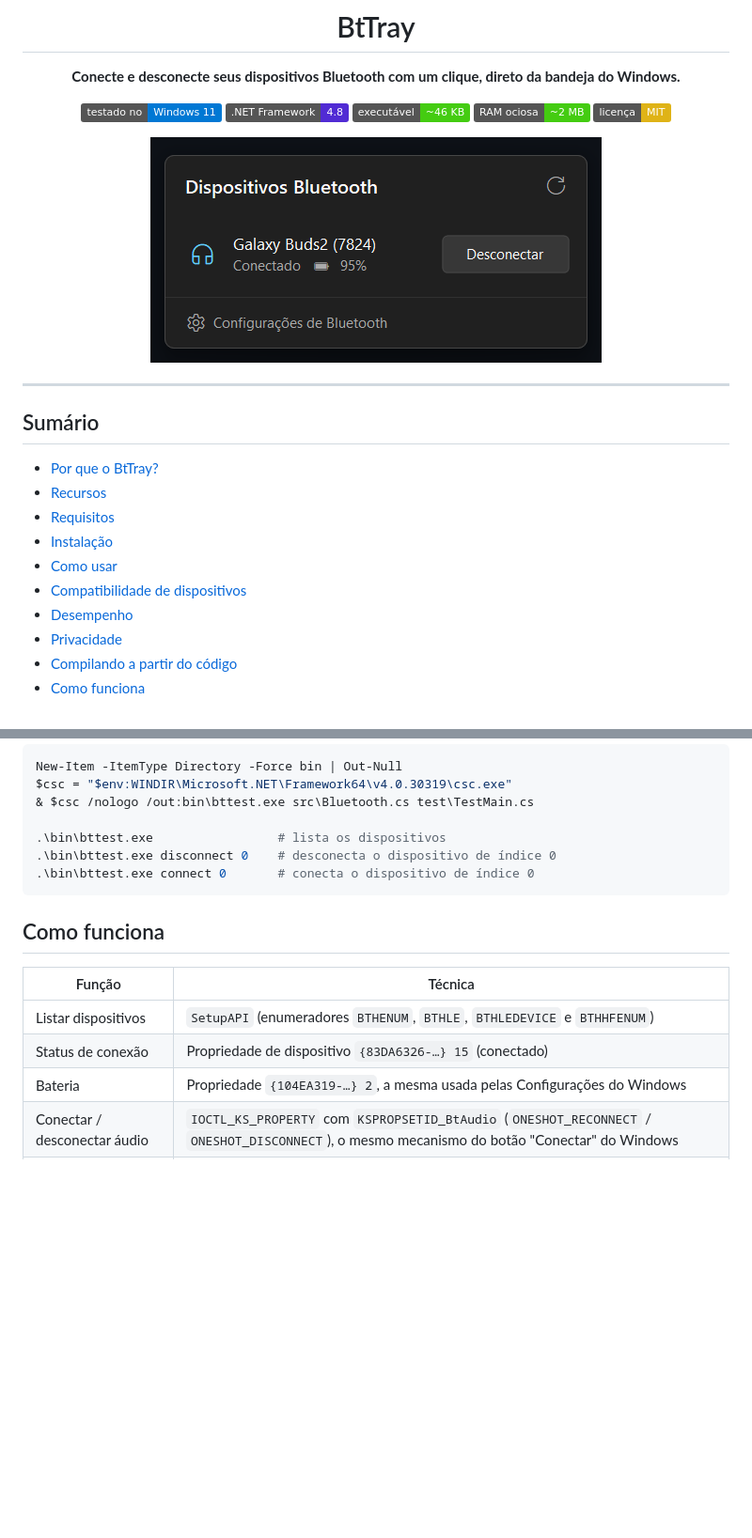
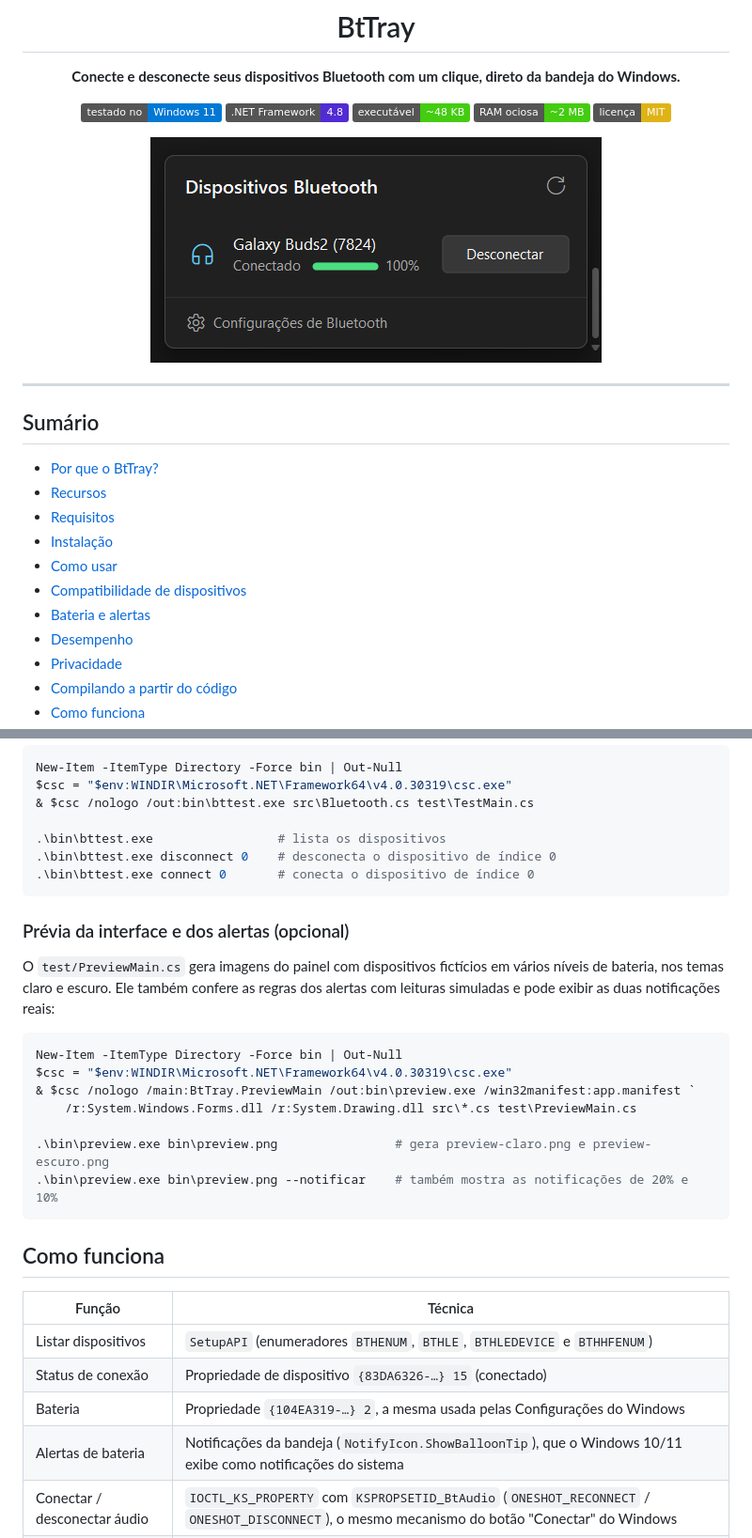
Before and after one commit to FeOlegario/BtTray, a Markdown page: README.md, 2 parts joined by grey strips. Shown at 94% size. Rendered like a GitHub page; pictures changed too: docs/screenshot.png; badges without logos; blank space fills up the shorter version.

````diff
--- a/README.md
+++ b/README.md
@@ -6,7 +6,7 @@
 
 ![Windows 11](https://img.shields.io/badge/testado%20no-Windows%2011-0078D4?logo=windows&logoColor=white)
 ![.NET Framework 4.8](https://img.shields.io/badge/.NET%20Framework-4.8-512BD4)
-![Tamanho](https://img.shields.io/badge/execut%C3%A1vel-~46%20KB-success)
+![Tamanho](https://img.shields.io/badge/execut%C3%A1vel-~48%20KB-success)
 ![RAM](https://img.shields.io/badge/RAM%20ociosa-~2%20MB-success)
 ![Licença MIT](https://img.shields.io/badge/licen%C3%A7a-MIT-yellow)
 
@@ -24,6 +24,7 @@
 - [Instalação](#instalação)
 - [Como usar](#como-usar)
 - [Compatibilidade de dispositivos](#compatibilidade-de-dispositivos)
+- [Bateria e alertas](#bateria-e-alertas)
 - [Desempenho](#desempenho)
 - [Privacidade](#privacidade)
 - [Compilando a partir do código](#compilando-a-partir-do-código)
@@ -173,6 +208,20 @@ $csc = "$env:WINDIR\Microsoft.NET\Framework64\v4.0.30319\csc.exe"
 .\bin\bttest.exe connect 0       # conecta o dispositivo de índice 0
 ```
 
+### Prévia da interface e dos alertas (opcional)
+
+O `test/PreviewMain.cs` gera imagens do painel com dispositivos fictícios em vários níveis de bateria, nos temas claro e escuro. Ele também confere as regras dos alertas com leituras simuladas e pode exibir as duas notificações reais:
+
+```powershell
+New-Item -ItemType Directory -Force bin | Out-Null
+$csc = "$env:WINDIR\Microsoft.NET\Framework64\v4.0.30319\csc.exe"
+& $csc /nologo /main:BtTray.PreviewMain /out:bin\preview.exe /win32manifest:app.manifest `
+    /r:System.Windows.Forms.dll /r:System.Drawing.dll src\*.cs test\PreviewMain.cs
+
+.\bin\preview.exe bin\preview.png                # gera preview-claro.png e preview-escuro.png
+.\bin\preview.exe bin\preview.png --notificar    # também mostra as notificações de 20% e 10%
+```
+
 ## Como funciona
 
 | Função | Técnica |
@@ -180,6 +229,7 @@ $csc = "$env:WINDIR\Microsoft.NET\Framework64\v4.0.30319\csc.exe"
 | Listar dispositivos | `SetupAPI` (enumeradores `BTHENUM`, `BTHLE`, `BTHLEDEVICE` e `BTHHFENUM`) |
 | Status de conexão | Propriedade de dispositivo `{83DA6326-…} 15` (conectado) |
 | Bateria | Propriedade `{104EA319-…} 2`, a mesma usada pelas Configurações do Windows |
+| Alertas de bateria | Notificações da bandeja (`NotifyIcon.ShowBalloonTip`), que o Windows 10/11 exibe como notificações do sistema |
 | Conectar / desconectar áudio | `IOCTL_KS_PROPERTY` com `KSPROPSETID_BtAudio` (`ONESHOT_RECONNECT` / `ONESHOT_DISCONNECT`), o mesmo mecanismo do botão "Conectar" do Windows |
 | Conectar / desconectar outros | `BluetoothSetServiceState` (`bthprops.cpl`) |
 | Interface | WinForms com desenho próprio (GDI/GDI+), ícones da fonte *Segoe Fluent Icons* ou *Segoe MDL2 Assets* |
````
Also changed, not shown: other parts of README.md (+50 -7 lines), docs/cores-bateria.png (added), 6 other files.
